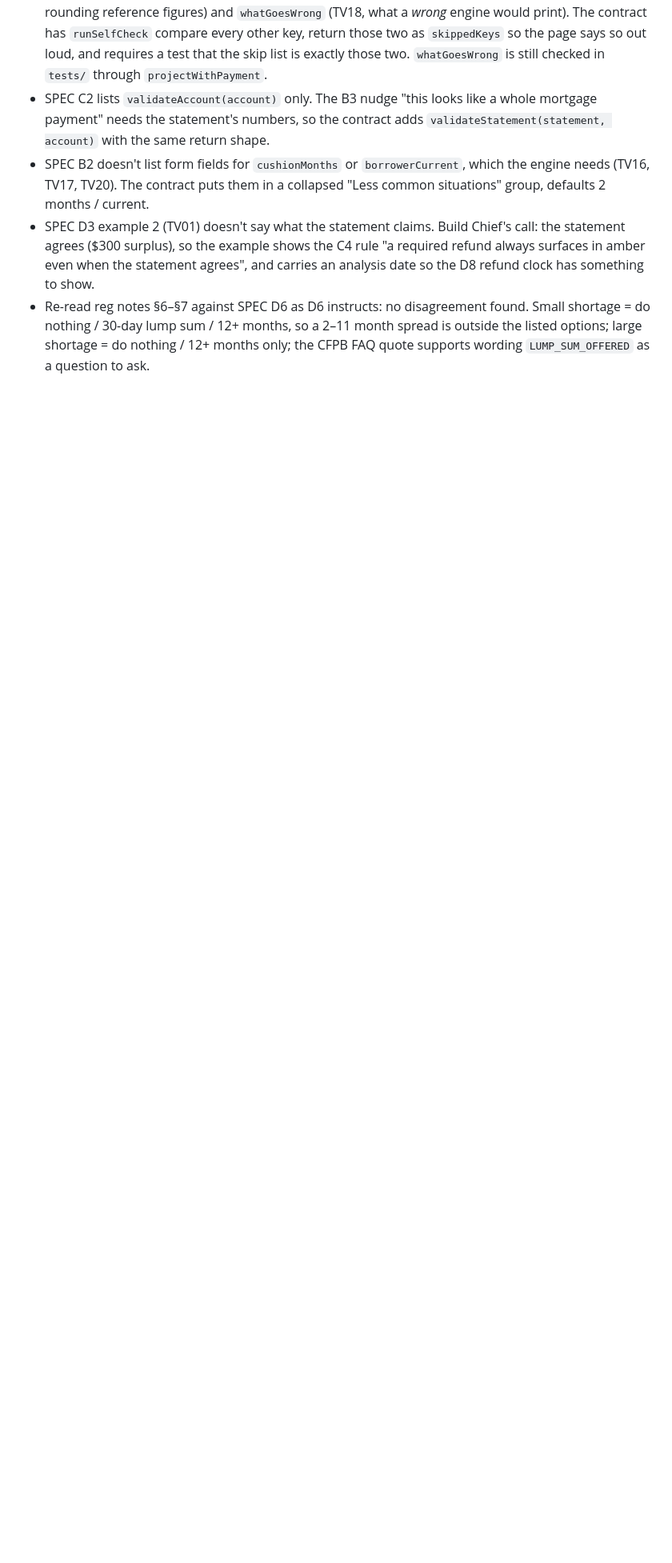
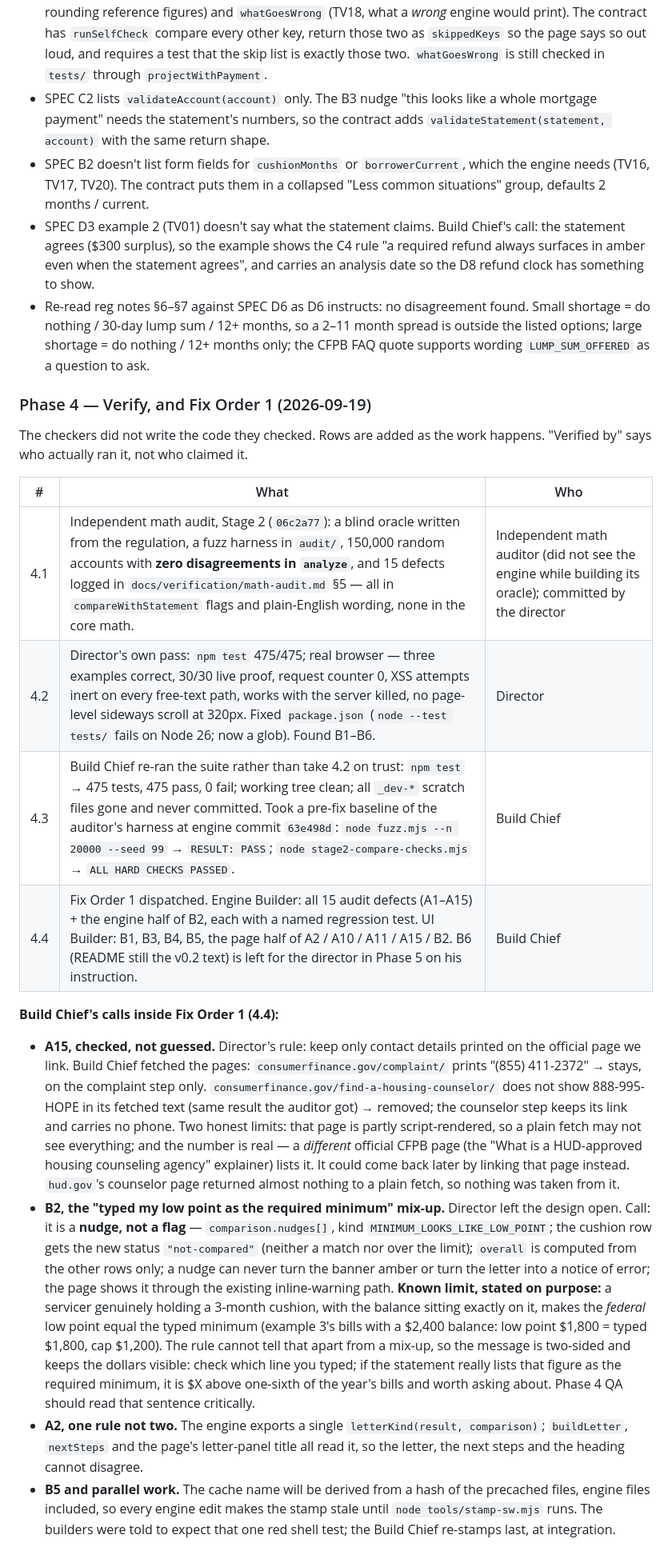
Before and after one commit to VihaanKommireddy/escrowscope, a Markdown page: BUILD-LOG.md, the part around the change. Shown at 80% size. GitHub-like rendering; blank space fills up the shorter version.

Commit message:
Build log: Phase 4 rows 4.1-4.4, Fix Order 1 dispatch, Build Chief's calls (A15 checked on the linked pages, B2 nudge design + its known limit)

```diff
--- a/BUILD-LOG.md
+++ b/BUILD-LOG.md
@@ -90,3 +90,51 @@ changes, not the engine. Corrected in the relay and in the contract.
   2–11 month spread is outside the listed options; large shortage = do nothing
   / 12+ months only; the CFPB FAQ quote supports wording `LUMP_SUM_OFFERED` as
   a question to ask.
+
+### Phase 4 — Verify, and Fix Order 1 (2026-09-19)
+
+The checkers did not write the code they checked. Rows are added as the work
+happens. "Verified by" says who actually ran it, not who claimed it.
+
+| # | What | Who |
+|---|---|---|
+| 4.1 | Independent math audit, Stage 2 (`06c2a77`): a blind oracle written from the regulation, a fuzz harness in `audit/`, 150,000 random accounts with **zero disagreements in `analyze`**, and 15 defects logged in `docs/verification/math-audit.md` §5 — all in `compareWithStatement` flags and plain-English wording, none in the core math. | Independent math auditor (did not see the engine while building its oracle); committed by the director |
+| 4.2 | Director's own pass: `npm test` 475/475; real browser — three examples correct, 30/30 live proof, request counter 0, XSS attempts inert on every free-text path, works with the server killed, no page-level sideways scroll at 320px. Fixed `package.json` (`node --test tests/` fails on Node 26; now a glob). Found B1–B6. | Director |
+| 4.3 | Build Chief re-ran the suite rather than take 4.2 on trust: `npm test` → 475 tests, 475 pass, 0 fail; working tree clean; all `_dev-*` scratch files gone and never committed. Took a pre-fix baseline of the auditor's harness at engine commit `63e498d`: `node fuzz.mjs --n 20000 --seed 99` → `RESULT: PASS`; `node stage2-compare-checks.mjs` → `ALL HARD CHECKS PASSED`. | Build Chief |
+| 4.4 | Fix Order 1 dispatched. Engine Builder: all 15 audit defects (A1–A15) + the engine half of B2, each with a named regression test. UI Builder: B1, B3, B4, B5, the page half of A2 / A10 / A11 / A15 / B2. B6 (README still the v0.2 text) is left for the director in Phase 5 on his instruction. | Build Chief |
+
+**Build Chief's calls inside Fix Order 1 (4.4):**
+
+- **A15, checked, not guessed.** Director's rule: keep only contact details
+  printed on the official page we link. Build Chief fetched the pages:
+  `consumerfinance.gov/complaint/` prints "(855) 411-2372" → stays, on the
+  complaint step only. `consumerfinance.gov/find-a-housing-counselor/` does not
+  show 888-995-HOPE in its fetched text (same result the auditor got) →
+  removed; the counselor step keeps its link and carries no phone. Two honest
+  limits: that page is partly script-rendered, so a plain fetch may not see
+  everything; and the number is real — a *different* official CFPB page (the
+  "What is a HUD-approved housing counseling agency" explainer) lists it. It
+  could come back later by linking that page instead. `hud.gov`'s counselor
+  page returned almost nothing to a plain fetch, so nothing was taken from it.
+- **B2, the "typed my low point as the required minimum" mix-up.** Director
+  left the design open. Call: it is a **nudge, not a flag** —
+  `comparison.nudges[]`, kind `MINIMUM_LOOKS_LIKE_LOW_POINT`; the cushion row
+  gets the new status `"not-compared"` (neither a match nor over the limit);
+  `overall` is computed from the other rows only; a nudge can never turn the
+  banner amber or turn the letter into a notice of error; the page shows it
+  through the existing inline-warning path. **Known limit, stated on purpose:**
+  a servicer genuinely holding a 3-month cushion, with the balance sitting
+  exactly on it, makes the *federal* low point equal the typed minimum (example
+  3's bills with a $2,400 balance: low point $1,800 = typed $1,800, cap
+  $1,200). The rule cannot tell that apart from a mix-up, so the message is
+  two-sided and keeps the dollars visible: check which line you typed; if the
+  statement really lists that figure as the required minimum, it is $X above
+  one-sixth of the year's bills and worth asking about. Phase 4 QA should read
+  that sentence critically.
+- **A2, one rule not two.** The engine exports a single `letterKind(result,
+  comparison)`; `buildLetter`, `nextSteps` and the page's letter-panel title all
+  read it, so the letter, the next steps and the heading cannot disagree.
+- **B5 and parallel work.** The cache name will be derived from a hash of the
+  precached files, engine files included, so every engine edit makes the stamp
+  stale until `node tools/stamp-sw.mjs` runs. The builders were told to expect
+  that one red shell test; the Build Chief re-stamps last, at integration.
```
